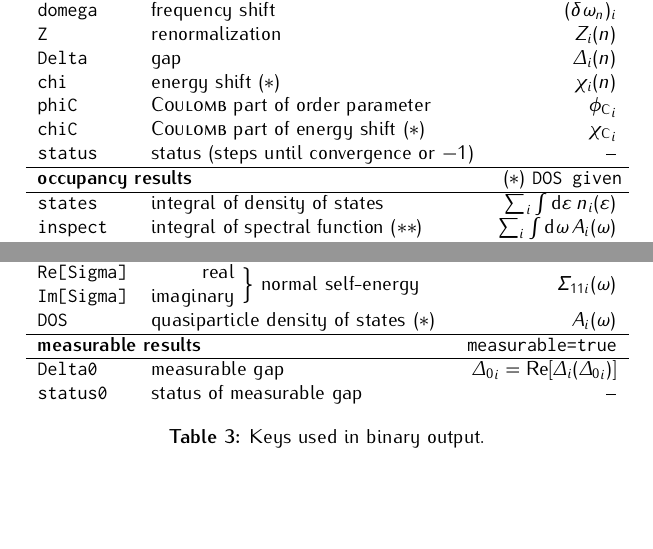
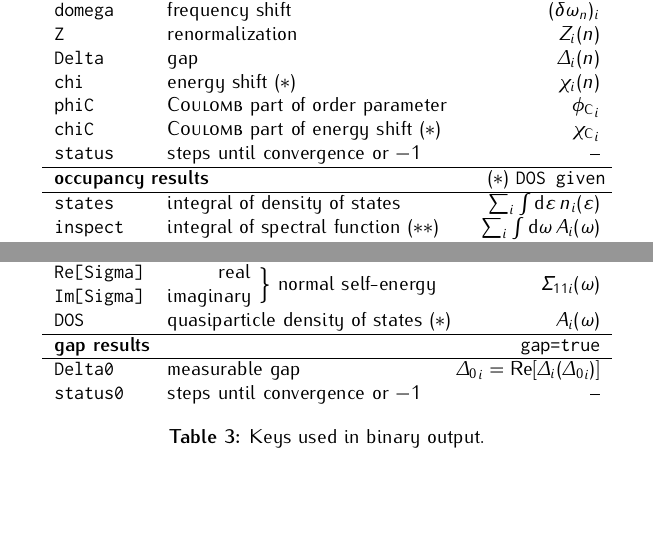
Before and after one commit to janberges/ebmb, a LaTeX document (manual/ebmb.tex): two parts of page 6 of 6, joined at a grey line, cut so that both start at the same text. Compiled offline with pdfLaTeX.

Commit message:
Define less ambiguous alias for input parameter

```diff
--- a/manual/ebmb.tex
+++ b/manual/ebmb.tex
@@ -600,7 +600,7 @@
          \tt chi    & energy shift \s                             & $\chi_i(n)$       \\
          \tt phiC   & \textsc{Coulomb} part of order parameter    & ${\phi \sub C}_i$ \\
          \tt chiC   & \textsc{Coulomb} part of energy shift \s    & ${\chi \sub C}_i$ \\
-         \tt status & status (steps until convergence or $-1$)    & --                \\
+         \tt status & steps until convergence or $-1$             & --                \\
          \hline
          \multicolumn3l{\textbf{occupancy results}} \hfill \s~\texttt{DOS given} \\
          \hline
@@ -625,10 +625,10 @@
          \tt \stack{l}{Re[Sigma]}{Im[Sigma]} & \stack{r}{real}{imaginary} $\Big\}$ normal self-energy & $\Sigma_{1 1 i}(\omega)$ \\
          \tt DOS                             & quasiparticle density of states \s                  & $A_i(\omega)$      \\
          \hline
-         \multicolumn3l{\textbf{measurable results} \hfill \texttt{measurable=true}} \\
+         \multicolumn3l{\textbf{gap results} \hfill \texttt{gap=true}} \\
          \hline
-         \tt Delta0  & measurable gap           & \llap{${\Delta_0}_i = \operatorname{Re}[\Delta_i({\Delta_0}_i)]$} \\
-         \tt status0 & status of measurable gap & --
+         \tt Delta0  & measurable gap                  & \llap{${\Delta_0}_i = \operatorname{Re}[\Delta_i({\Delta_0}_i)]$} \\
+         \tt status0 & steps until convergence or $-1$ & --
       \end{tabular}
       \caption{Keys used in binary output.}
       \label{identifiers}
```
Also changed, not shown: manual/ebmb.tex (2 more changed lines), 5 other files.
